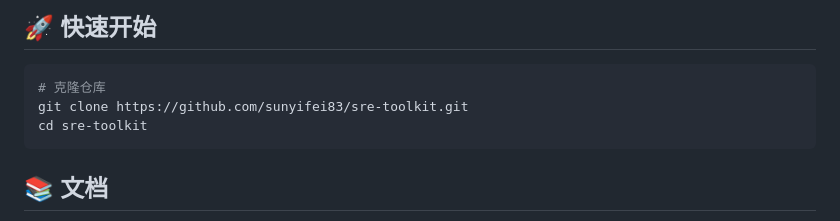
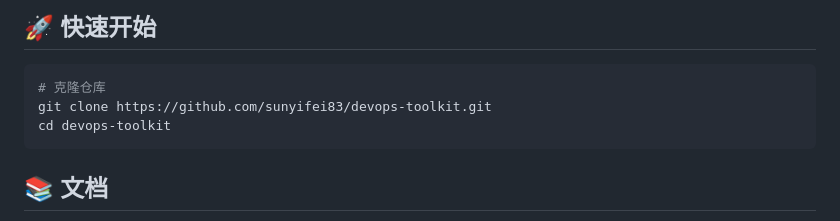
Before and after one commit to sunyifei83/ClusterReport, a Markdown page: README-zh.md, the part around one of its changes. Drawn GitHub-style.

Commit message:
Update repository references from sre-toolkit to devops-toolkit

````diff
--- a/README-zh.md
+++ b/README-zh.md
@@ -22,8 +22,8 @@
 ## 🚀 快速开始
 ```shell
 # 克隆仓库
-git clone https://github.com/sunyifei83/sre-toolkit.git
-cd sre-toolkit
+git clone https://github.com/sunyifei83/devops-toolkit.git
+cd devops-toolkit
 ```
 
 ## 📚 文档
````
Also changed, not shown: other parts of README-zh.md (+4 -4 lines), README.md (+6 -6 lines).
